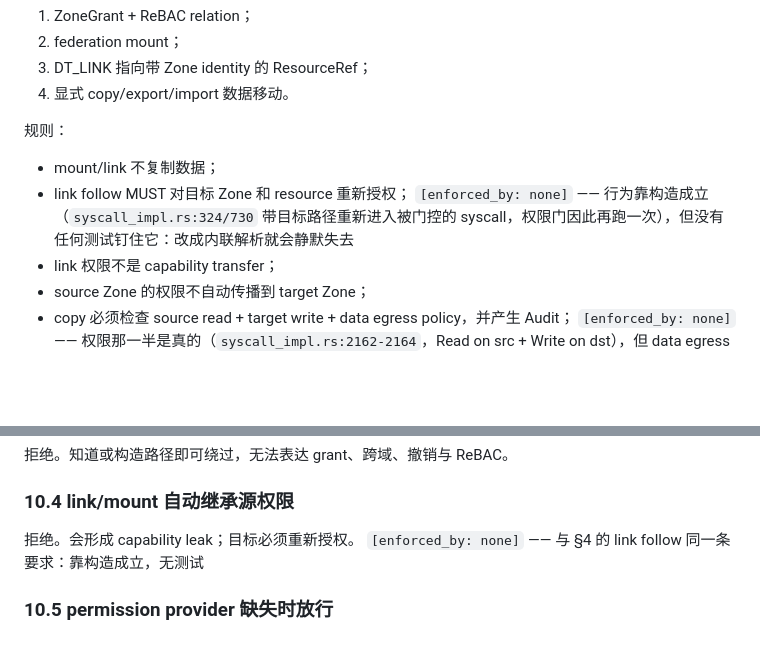
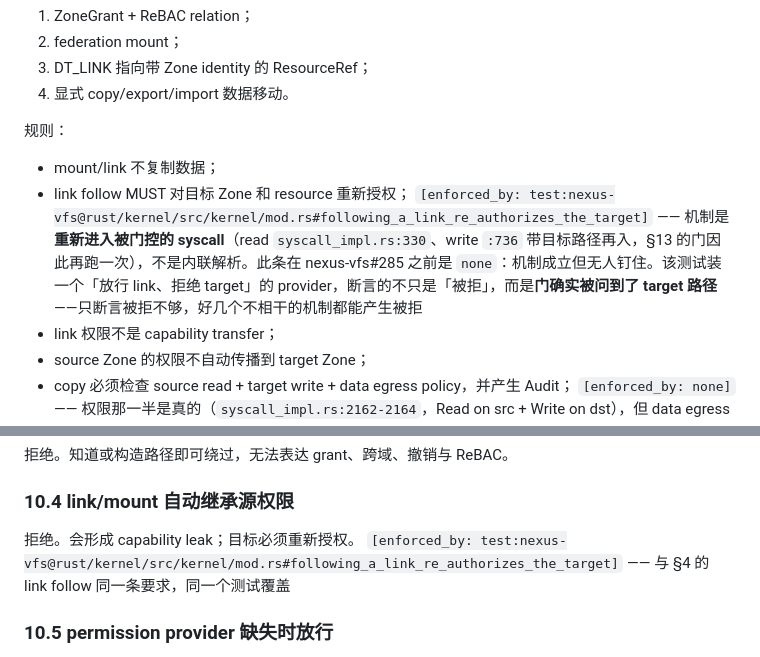
Before and after one commit to sudoprivacy/sudostack, a Markdown page: docs/adr/ADR-002-zone-and-tenancy-model.md, 2 parts joined by grey strips. Rendered like a GitHub page; blank space fills up the shorter version.

Commit message:
docs(adr-002): link-follow re-authorization stops being `none`
It was `none` for the right reason and is no longer. The behaviour held by
construction — read and write do not resolve a DT_LINK inline, they re-enter the
gated syscall with the target path (syscall_impl.rs:330 and :736), so the §13
permission gate runs again — but nothing pinned it, and an inline refactor would
have removed the protection with every test still green.

nexus-vfs#285 pins it, and the way it pins it is the part worth keeping. Every
pre-existing dt_link test runs under an admin context, and the kernel installs
no PermissionProvider by default, so the gate was a no-op in all of them: the
suite had never once observed that door firing on a link target. The new test
installs a provider that permits the link and refuses the target, then asserts
not merely that the read and write were refused — several unrelated mechanisms
can produce a refusal — but that the gate was asked about the TARGET path. That
second half is exactly what an inline refactor would drop.

So the tag moves to that test, in both places the requirement appears: the §4
clause and its §10.4 rejected-alternative restatement.

Numbers: ADR-002 goes from verified 3 to verified 11 with sibling repos checked
out (unverifiable 8 without them, which is the honest reading in sudostack's own
CI). Untagged stays 0.

```diff
--- a/docs/adr/ADR-002-zone-and-tenancy-model.md
+++ b/docs/adr/ADR-002-zone-and-tenancy-model.md
@@ -220,7 +220,7 @@ path    = /sessions/sess_123
 规则：
 
 - mount/link 不复制数据；
-- link follow MUST 对目标 Zone 和 resource 重新授权； `[enforced_by: none]` —— 行为靠构造成立（`syscall_impl.rs:324/730` 带目标路径重新进入被门控的 syscall，权限门因此再跑一次），但没有任何测试钉住它：改成内联解析就会静默失去
+- link follow MUST 对目标 Zone 和 resource 重新授权； `[enforced_by: test:nexus-vfs@rust/kernel/src/kernel/mod.rs#following_a_link_re_authorizes_the_target]` —— 机制是**重新进入被门控的 syscall**（read `syscall_impl.rs:330`、write `:736` 带目标路径再入，§13 的门因此再跑一次），不是内联解析。此条在 nexus-vfs#285 之前是 `none`：机制成立但无人钉住。该测试装一个「放行 link、拒绝 target」的 provider，断言的不只是「被拒」，而是**门确实被问到了 target 路径**——只断言被拒不够，好几个不相干的机制都能产生被拒
 - link 权限不是 capability transfer；
 - source Zone 的权限不自动传播到 target Zone；
 - copy 必须检查 source read + target write + data egress policy，并产生 Audit； `[enforced_by: none]` —— 权限那一半是真的（`syscall_impl.rs:2162-2164`，Read on src + Write on dst），但 data egress policy 与 Audit 两样都不存在，所以整条并未被强制
@@ -568,7 +568,7 @@ Moss validates Org/business policy
 
 ### 10.4 link/mount 自动继承源权限
 
-拒绝。会形成 capability leak；目标必须重新授权。 `[enforced_by: none]` —— 与 §4 的 link follow 同一条要求：靠构造成立，无测试
+拒绝。会形成 capability leak；目标必须重新授权。 `[enforced_by: test:nexus-vfs@rust/kernel/src/kernel/mod.rs#following_a_link_re_authorizes_the_target]` —— 与 §4 的 link follow 同一条要求，同一个测试覆盖
 
 ### 10.5 permission provider 缺失时放行
 
```
